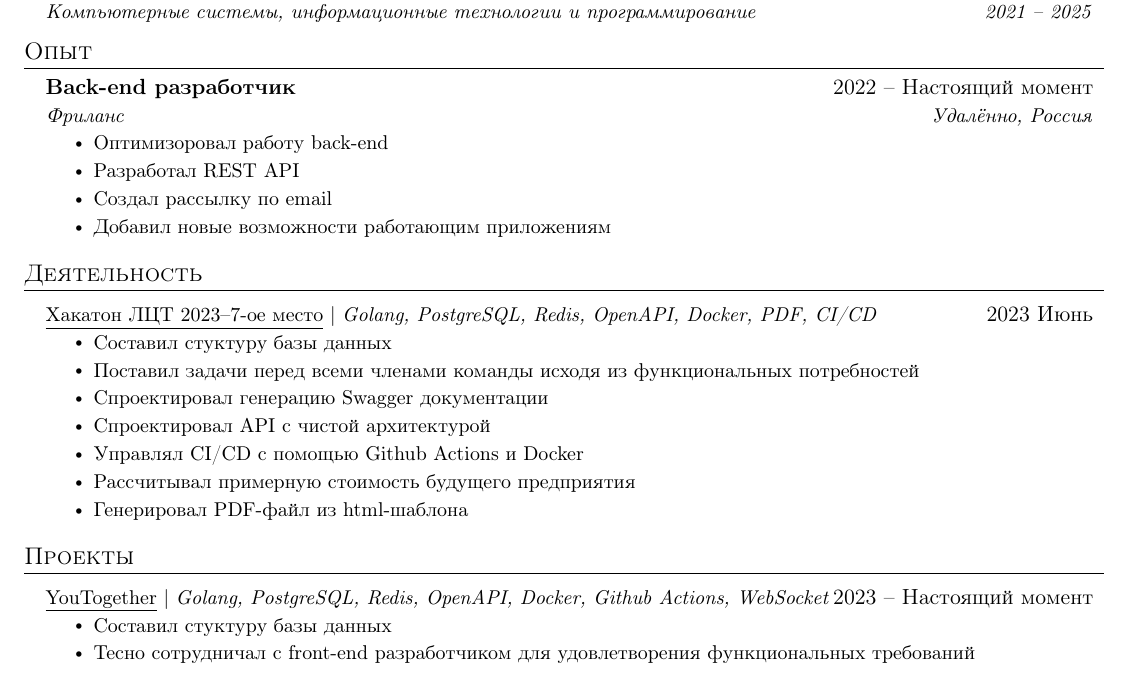
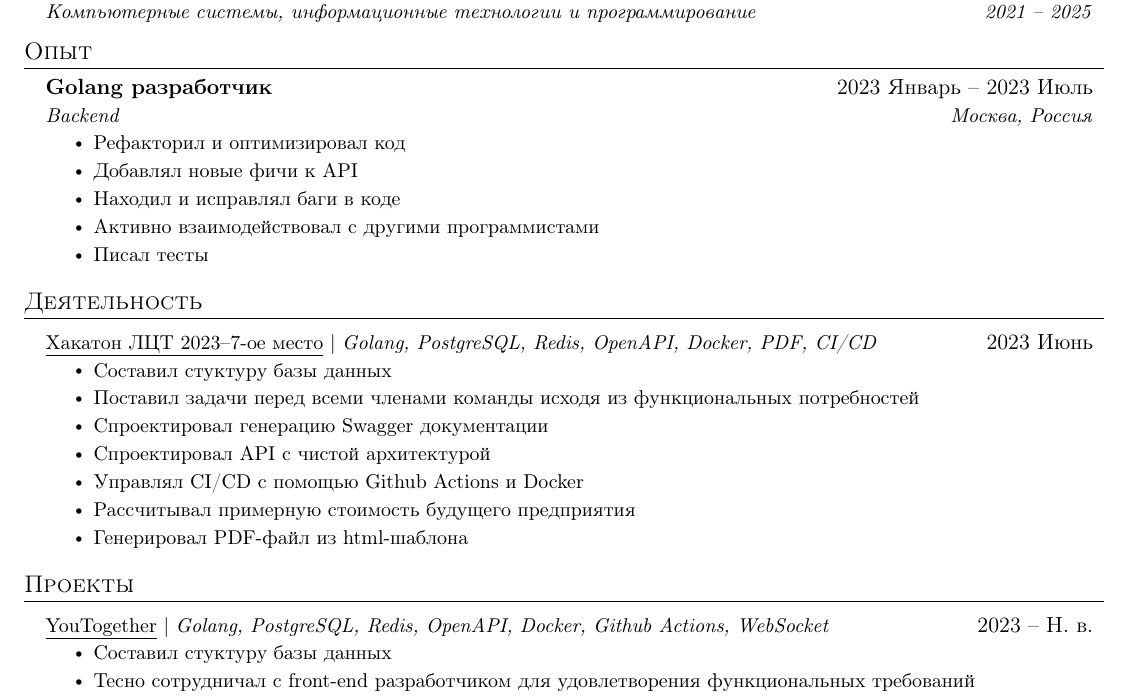
Before and after one commit to wtkeqrf0/CV, a LaTeX CV (LaTeX/ru/Matvey_Sizov_CV.tex): part of the page, cut so that both start at the same text. Compiled offline with pdfLaTeX.

Commit message:
feat: add golang intern experience

```diff
--- a/LaTeX/ru/Matvey_Sizov_CV.tex
+++ b/LaTeX/ru/Matvey_Sizov_CV.tex
@@ -130,13 +130,14 @@
 \resumeSubHeadingListStart
 
 \resumeSubheading
-{Back-end разработчик\emph{}}{2022 -- Настоящий момент}
-{Фриланс}{Удалённо, Россия}
+{Golang разработчик\emph{}}{2023 Январь -- 2023 Июль}
+{Backend}{Москва, Россия}
 \resumeItemListStart
-\resumeItem{Оптимизоровал работу back-end}
-\resumeItem{Разработал REST API}
-\resumeItem{Создал рассылку по email}
-\resumeItem{Добавил новые возможности работающим приложениям}
+\resumeItem{Рефакторил и оптимизировал код}
+\resumeItem{Добавлял новые фичи к API}
+\resumeItem{Находил и исправлял баги в коде}
+\resumeItem{Активно взаимодействовал с другими программистами}
+\resumeItem{Писал тесты}
 \resumeItemListEnd
 
 \resumeSubHeadingListEnd
@@ -161,7 +162,7 @@
 \section{Проекты}
 \resumeSubHeadingListStart
 \resumeProjectHeading
-{\href{https://github.com/youtogether-online}{\underline{YouTogether}} $|$ \emph{Golang, PostgreSQL, Redis, OpenAPI, Docker, Github Actions, WebSocket}}{2023 -- Настоящий момент}
+{\href{https://github.com/youtogether-online}{\underline{YouTogether}} $|$ \emph{Golang, PostgreSQL, Redis, OpenAPI, Docker, Github Actions, WebSocket}}{2023 -- Н. в.}
 \resumeItemListStart
 \resumeItem{Составил стуктуру базы данных}
 \resumeItem{Тесно сотрудничал с front-end разработчиком для удовлетворения функциональных требований}
```
Also changed, not shown: LaTeX/en/Matvey_Sizov_CV.tex (+7 -6 lines), resume/en/Matvey_Sizov_CV.pdf, resume/ru/Matvey_Sizov_CV.pdf.
